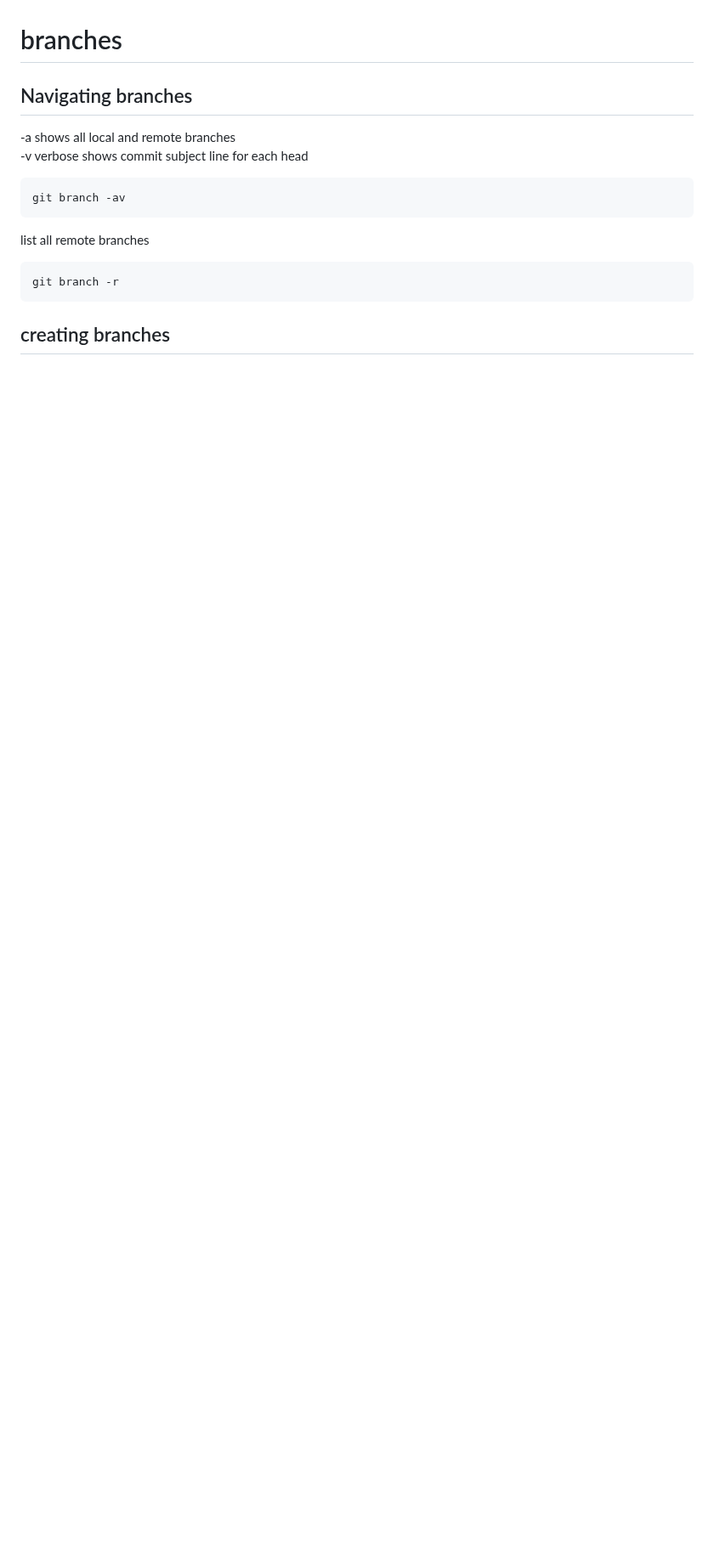
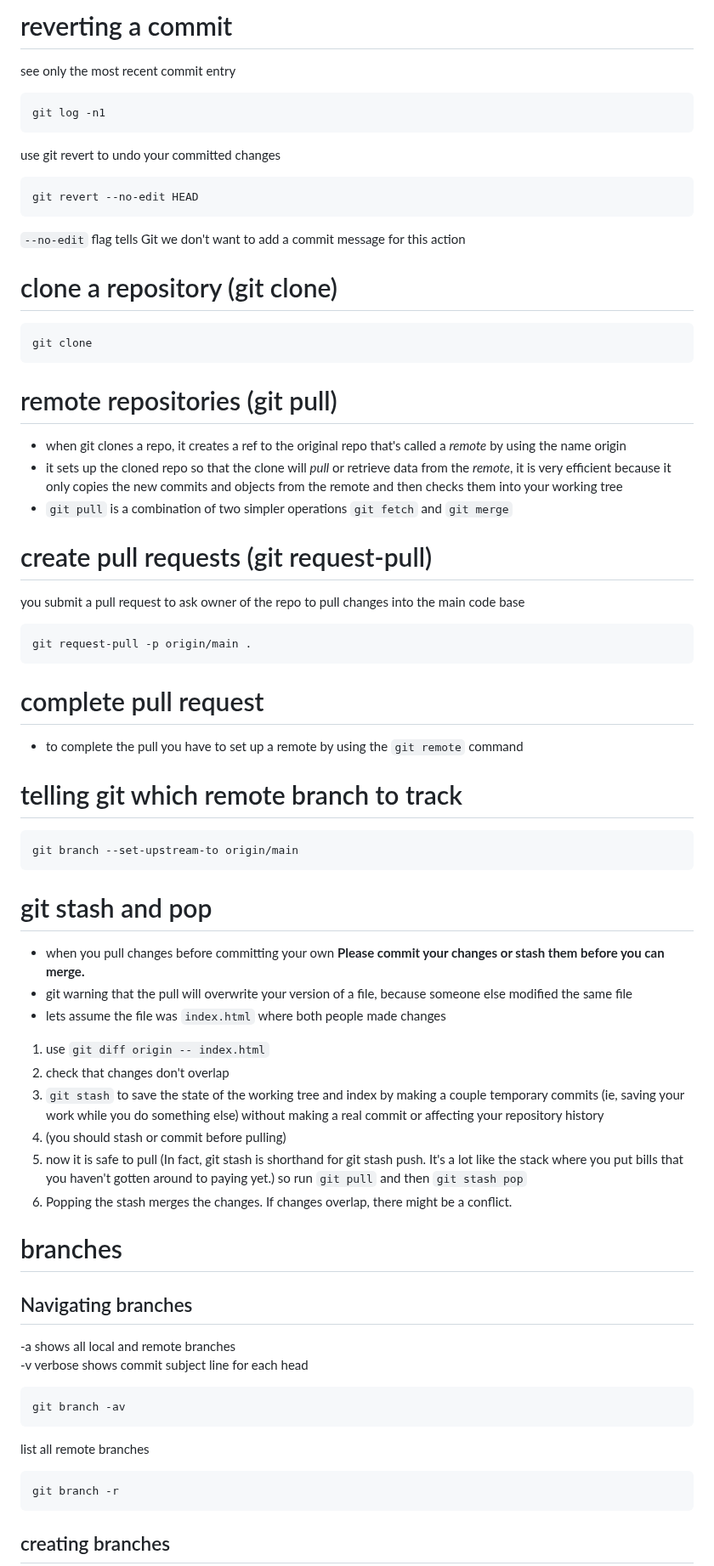
Before and after one commit to AngryDataGirl/Cheat-Sheets, a Markdown page: GIT_cheat_sheet.md, the part around one of its changes. Shown at 85% size. Drawn GitHub-style; blank space fills up the shorter version.

````diff
--- a/GIT_cheat_sheet.md
+++ b/GIT_cheat_sheet.md
@@ -82,3 +160,53 @@ The git log command allows you to see information about previous commits. Each c
+# reverting a commit
+see only the most recent commit entry
+```
+git log -n1
+```
+use git revert to undo your committed changes
+```
+git revert --no-edit HEAD
+```
+`--no-edit` flag tells Git we don't want to add a commit message for this action
+
+
+# clone a repository (git clone)
+```
+git clone
+```
+
+# remote repositories (git pull)
+- when git clones a repo, it creates a ref to the original repo that's called a _remote_ by using the name origin
+- it sets up the cloned repo so that the clone will _pull_ or retrieve data from the _remote_, it is very efficient because it only copies the new commits and objects from the remote and then checks them into your working tree
+- `git pull` is a combination of two simpler operations `git fetch` and `git merge`
+
+# create pull requests (git request-pull)
+you submit a pull request to ask owner of the repo to pull changes into the main code base
+
+```
+git request-pull -p origin/main .
+```
+
+# complete pull request
+- to complete the pull you have to set up a remote by using the `git remote` command
+
+# telling git which remote branch to track
+```
+git branch --set-upstream-to origin/main
+```
+
+
+# git stash and pop
+- when you pull changes before committing your own
+**Please commit your changes or stash them before you can merge.**
+- git warning that the pull will overwrite your version of a file, because someone else modified the same file
+- lets assume the file was `index.html` where both people made changes
+
+1. use `git diff origin -- index.html`
+2. check that changes don't overlap
+3. `git stash` to save the state of the working tree and index by making a couple temporary commits (ie, saving your work while you do something else) without making a real commit or affecting your repository history
+4. (you should stash or commit before pulling)
+5. now it is safe to pull  (In fact, git stash is shorthand for git stash push. It's a lot like the stack where you put bills that you haven't gotten around to paying yet.) so run `git pull` and then `git stash pop`
+6. Popping the stash merges the changes. If changes overlap, there might be a conflict.
 
 # branches
 
````
Also changed, not shown: other parts of GIT_cheat_sheet.md (+82 -4 lines).
